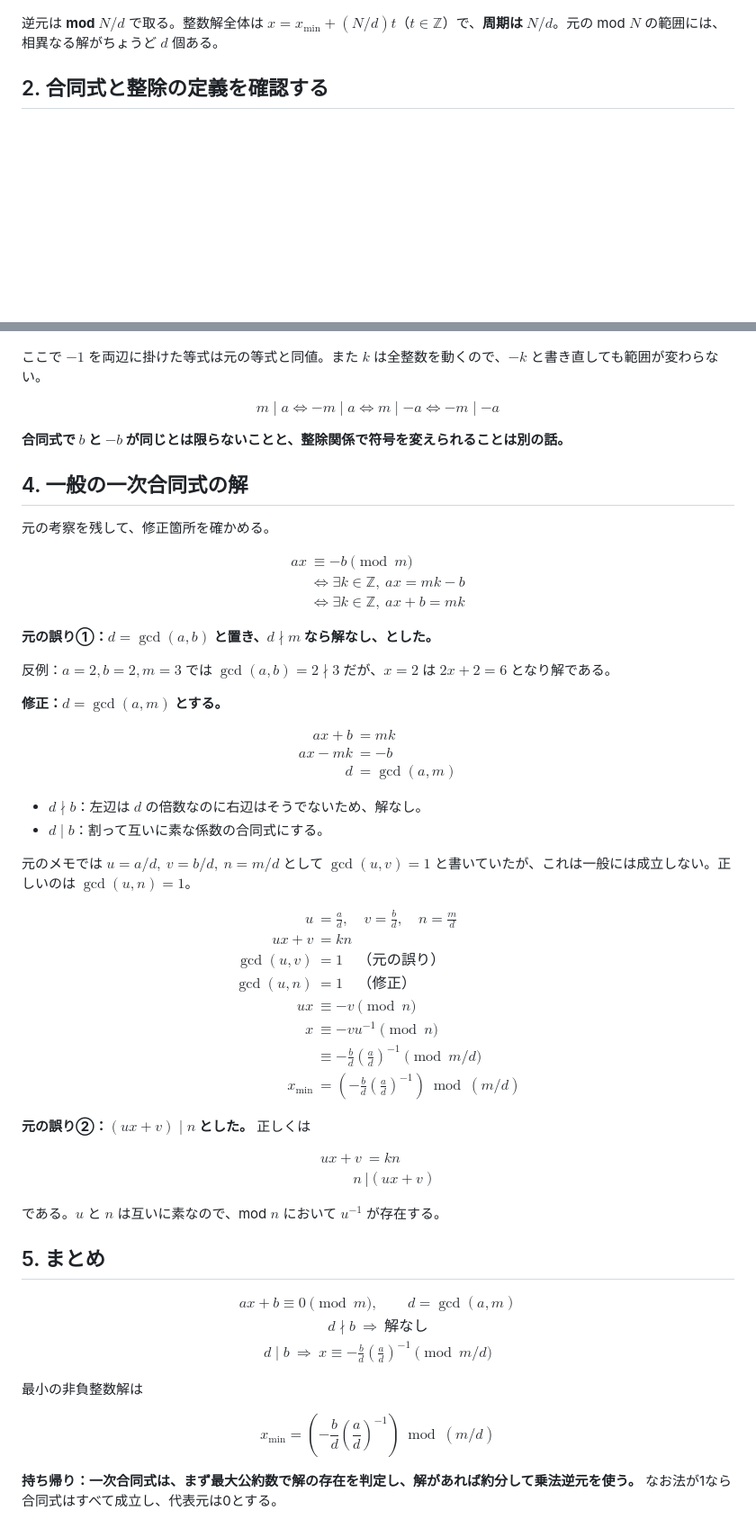
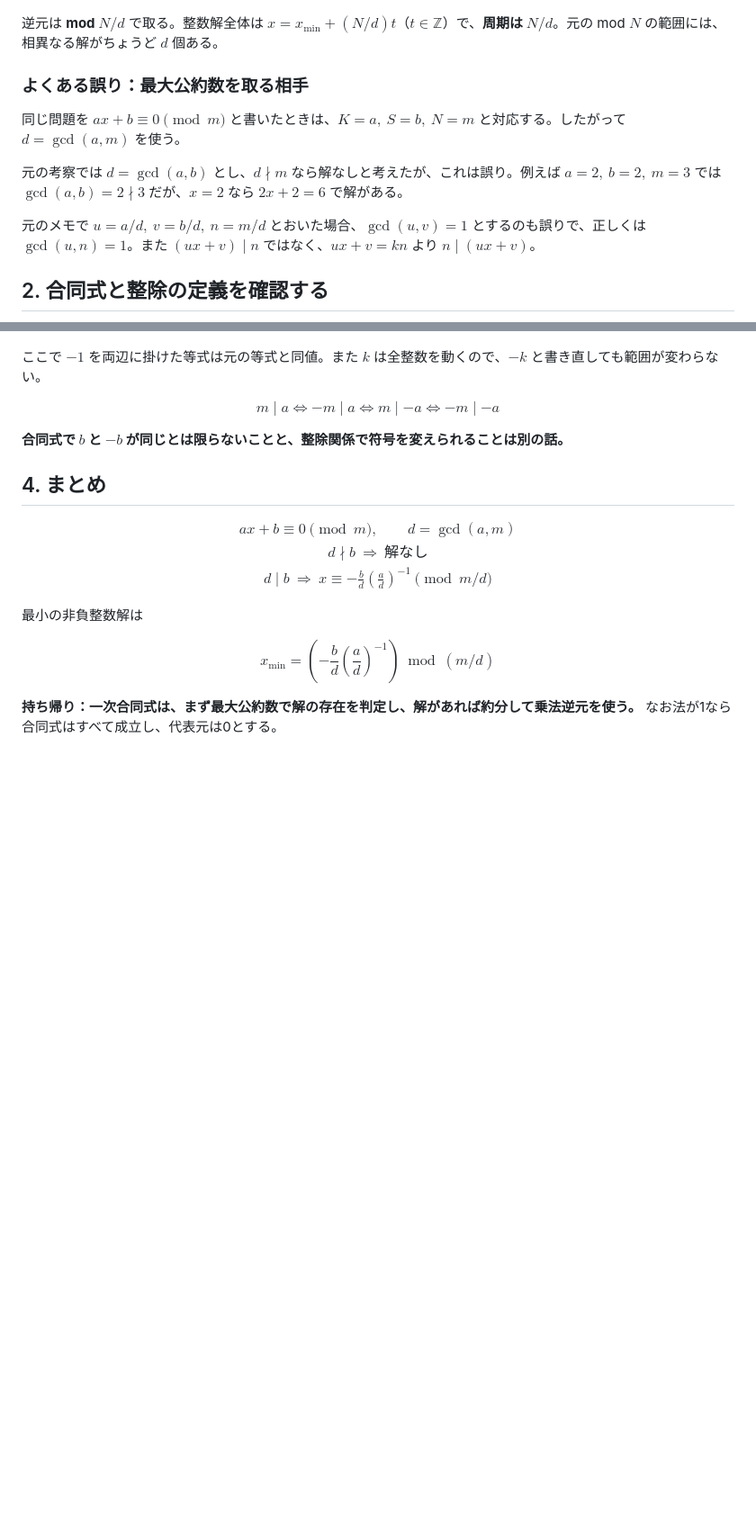
Before and after one commit to mogobon/mogobon.github.io, a Markdown page: notes/linear_congruence_inverse.md, 2 parts joined by grey strips. Shown at 90% size. GitHub-like rendering; blank space fills up the shorter version.

Commit message:
Consolidate duplicate congruence derivations and clarify homogeneous case

```diff
--- a/notes/linear_congruence_inverse.md
+++ b/notes/linear_congruence_inverse.md
@@ -44,6 +44,14 @@ x_{\min}&=\left(-\frac Sd\left(\frac Kd\right)^{-1}\right)\bmod(N/d)
 $$
 
 逆元は **mod $N/d$** で取る。整数解全体は $x=x_{\min}+(N/d)t$（$t\in\mathbb Z$）で、**周期は $N/d$**。元の mod $N$ の範囲には、相異なる解がちょうど $d$ 個ある。
+
+### よくある誤り：最大公約数を取る相手
+
+同じ問題を $ax+b\equiv0\pmod m$ と書いたときは、$K=a,\ S=b,\ N=m$ と対応する。したがって **$d=\gcd(a,m)$** を使う。
+
+元の考察では $d=\gcd(a,b)$ とし、$d\nmid m$ なら解なしと考えたが、これは誤り。例えば $a=2,\ b=2,\ m=3$ では $\gcd(a,b)=2\nmid3$ だが、$x=2$ なら $2x+2=6$ で解がある。
+
+元のメモで $u=a/d,\ v=b/d,\ n=m/d$ とおいた場合、$\gcd(u,v)=1$ とするのも誤りで、正しくは **$\gcd(u,n)=1$**。また $(ux+v)\mid n$ ではなく、$ux+v=kn$ より **$n\mid(ux+v)$**。
 
 ## 2. 合同式と整除の定義を確認する
 
@@ -167,62 +194,7 @@ $$
 
 **合同式で $b$ と $-b$ が同じとは限らないことと、整除関係で符号を変えられることは別の話。**
 
-## 4. 一般の一次合同式の解
-
-元の考察を残して、修正箇所を確かめる。
-
-$$
-\begin{aligned}
-ax&\equiv-b\pmod m\\
-&\iff\exists k\in\mathbb Z,\ ax=mk-b\\
-&\iff\exists k\in\mathbb Z,\ ax+b=mk
-\end{aligned}
-$$
-
-**元の誤り①：$d=\gcd(a,b)$ と置き、$d\nmid m$ なら解なし、とした。**
-
-反例：$a=2,b=2,m=3$ では $\gcd(a,b)=2\nmid3$ だが、$x=2$ は $2x+2=6$ となり解である。
-
-**修正：$d=\gcd(a,m)$ とする。**
-
-$$
-\begin{aligned}
-ax+b&=mk\\
-ax-mk&=-b\\
-d&=\gcd(a,m)
-\end{aligned}
-$$
-
-- **$d\nmid b$**：左辺は $d$ の倍数なのに右辺はそうでないため、解なし。
-- **$d\mid b$**：割って互いに素な係数の合同式にする。
-
-元のメモでは $u=a/d,\ v=b/d,\ n=m/d$ として $\gcd(u,v)=1$ と書いていたが、これは一般には成立しない。正しいのは $\gcd(u,n)=1$。
-
-$$
-\begin{aligned}
-u&=\frac ad,\quad v=\frac bd,\quad n=\frac md\\
-ux+v&=kn\\
-\gcd(u,v)&=1\quad\text{（元の誤り）}\\
-\gcd(u,n)&=1\quad\text{（修正）}\\
-ux&\equiv-v\pmod n\\
-x&\equiv-vu^{-1}\pmod n\\
-&\equiv-\frac bd\left(\frac ad\right)^{-1}\pmod{m/d}\\
-x_{\min}&=\left(-\frac bd\left(\frac ad\right)^{-1}\right)\bmod(m/d)
-\end{aligned}
-$$
-
-**元の誤り②：$(ux+v)\mid n$ とした。** 正しくは
-
-$$
-\begin{aligned}
-ux+v&=kn\\
-n&\mid(ux+v)
-\end{aligned}
-$$
-
-である。$u$ と $n$ は互いに素なので、mod $n$ において $u^{-1}$ が存在する。
-
-## 5. まとめ
+## 4. まとめ
 
 $$
 \boxed{\begin{gathered}
```
Also changed, not shown: other parts of notes/linear_congruence_inverse.md (+19 -0 lines).
